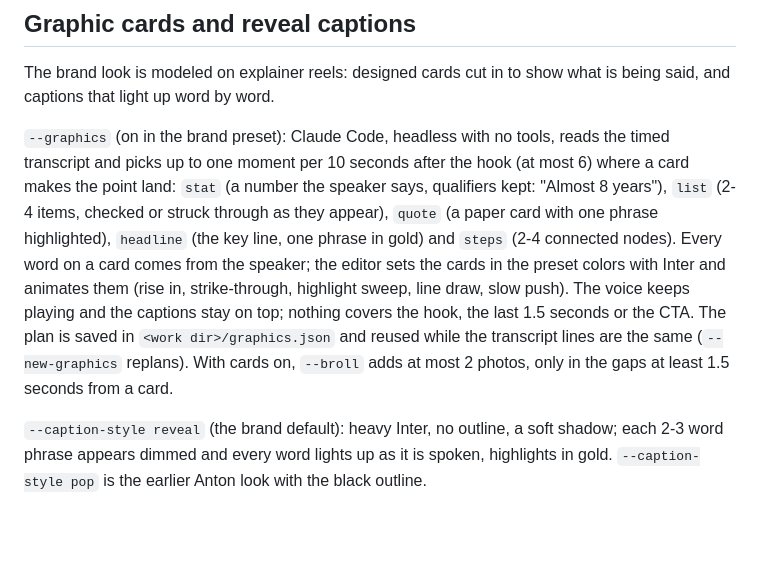
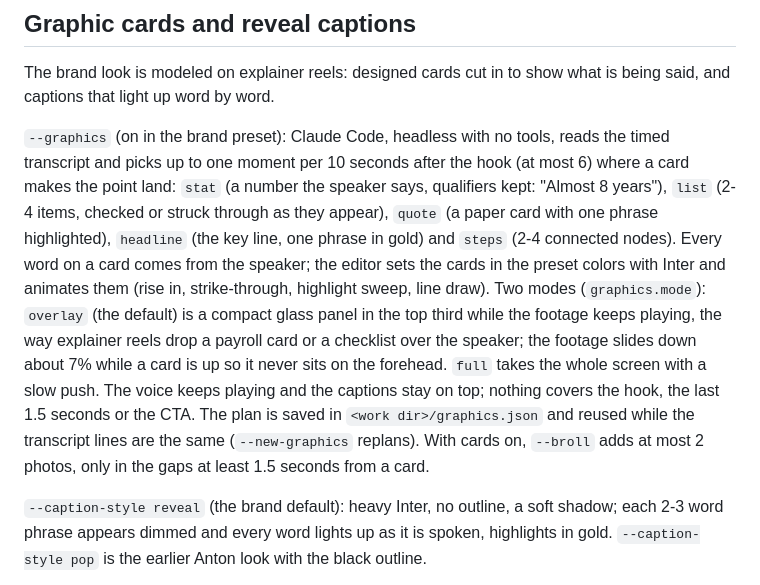
Before and after one commit to gpingelbiz/Ai, a Markdown page: reel-editor/README.md, the part around the change. Drawn GitHub-style; blank space fills up the shorter version.

Commit message:
reel-editor: docs for overlay cards
Co-Authored-By: Claude Fable 5.1 <noreply@anthropic.com>

```diff
--- a/reel-editor/README.md
+++ b/reel-editor/README.md
@@ -147,7 +147,7 @@ Research behind the defaults (Oct 2026): an active pool of 30-40 tracks with 5-8
 
 The brand look is modeled on explainer reels: designed cards cut in to show what is being said, and captions that light up word by word.
 
-`--graphics` (on in the brand preset): Claude Code, headless with no tools, reads the timed transcript and picks up to one moment per 10 seconds after the hook (at most 6) where a card makes the point land: `stat` (a number the speaker says, qualifiers kept: "Almost 8 years"), `list` (2-4 items, checked or struck through as they appear), `quote` (a paper card with one phrase highlighted), `headline` (the key line, one phrase in gold) and `steps` (2-4 connected nodes). Every word on a card comes from the speaker; the editor sets the cards in the preset colors with Inter and animates them (rise in, strike-through, highlight sweep, line draw, slow push). The voice keeps playing and the captions stay on top; nothing covers the hook, the last 1.5 seconds or the CTA. The plan is saved in `<work dir>/graphics.json` and reused while the transcript lines are the same (`--new-graphics` replans). With cards on, `--broll` adds at most 2 photos, only in the gaps at least 1.5 seconds from a card.
+`--graphics` (on in the brand preset): Claude Code, headless with no tools, reads the timed transcript and picks up to one moment per 10 seconds after the hook (at most 6) where a card makes the point land: `stat` (a number the speaker says, qualifiers kept: "Almost 8 years"), `list` (2-4 items, checked or struck through as they appear), `quote` (a paper card with one phrase highlighted), `headline` (the key line, one phrase in gold) and `steps` (2-4 connected nodes). Every word on a card comes from the speaker; the editor sets the cards in the preset colors with Inter and animates them (rise in, strike-through, highlight sweep, line draw). Two modes (`graphics.mode`): `overlay` (the default) is a compact glass panel in the top third while the footage keeps playing, the way explainer reels drop a payroll card or a checklist over the speaker; the footage slides down about 7% while a card is up so it never sits on the forehead. `full` takes the whole screen with a slow push. The voice keeps playing and the captions stay on top; nothing covers the hook, the last 1.5 seconds or the CTA. The plan is saved in `<work dir>/graphics.json` and reused while the transcript lines are the same (`--new-graphics` replans). With cards on, `--broll` adds at most 2 photos, only in the gaps at least 1.5 seconds from a card.
 
 `--caption-style reveal` (the brand default): heavy Inter, no outline, a soft shadow; each 2-3 word phrase appears dimmed and every word lights up as it is spoken, highlights in gold. `--caption-style pop` is the earlier Anton look with the black outline.
 
```
Also changed, not shown: reel-editor/SETUP.md (+1 -1 lines).
